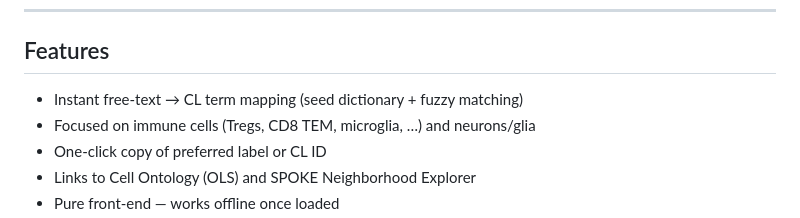
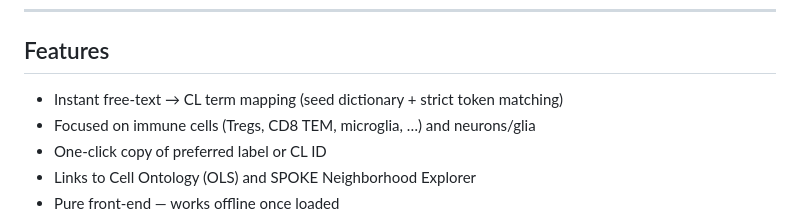
Before and after one commit to nesharifa/spoke-celltype-normalizer, a Markdown page: README.md, the part around the change. Drawn GitHub-style.

```diff
--- a/README.md
+++ b/README.md
@@ -12,7 +12,7 @@ This reduces the “inconsistent annotations” problem when searching SPOKE Nei
 
 ## Features
 
-- Instant free-text → CL term mapping (seed dictionary + fuzzy matching)
+- Instant free-text → CL term mapping (seed dictionary + strict token matching)
 - Focused on immune cells (Tregs, CD8 TEM, microglia, …) and neurons/glia
 - One-click copy of preferred label or CL ID
 - Links to Cell Ontology (OLS) and SPOKE Neighborhood Explorer
```
